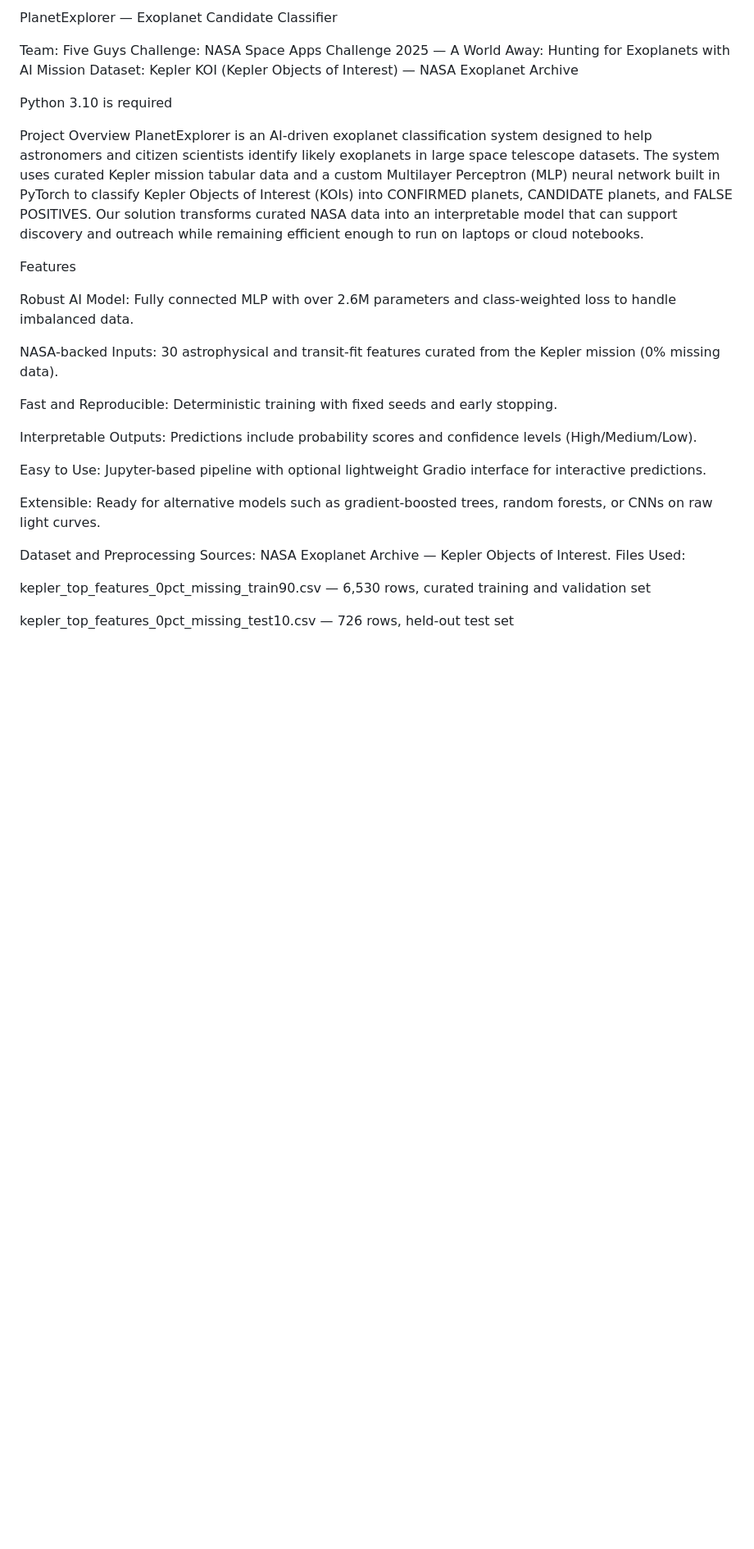
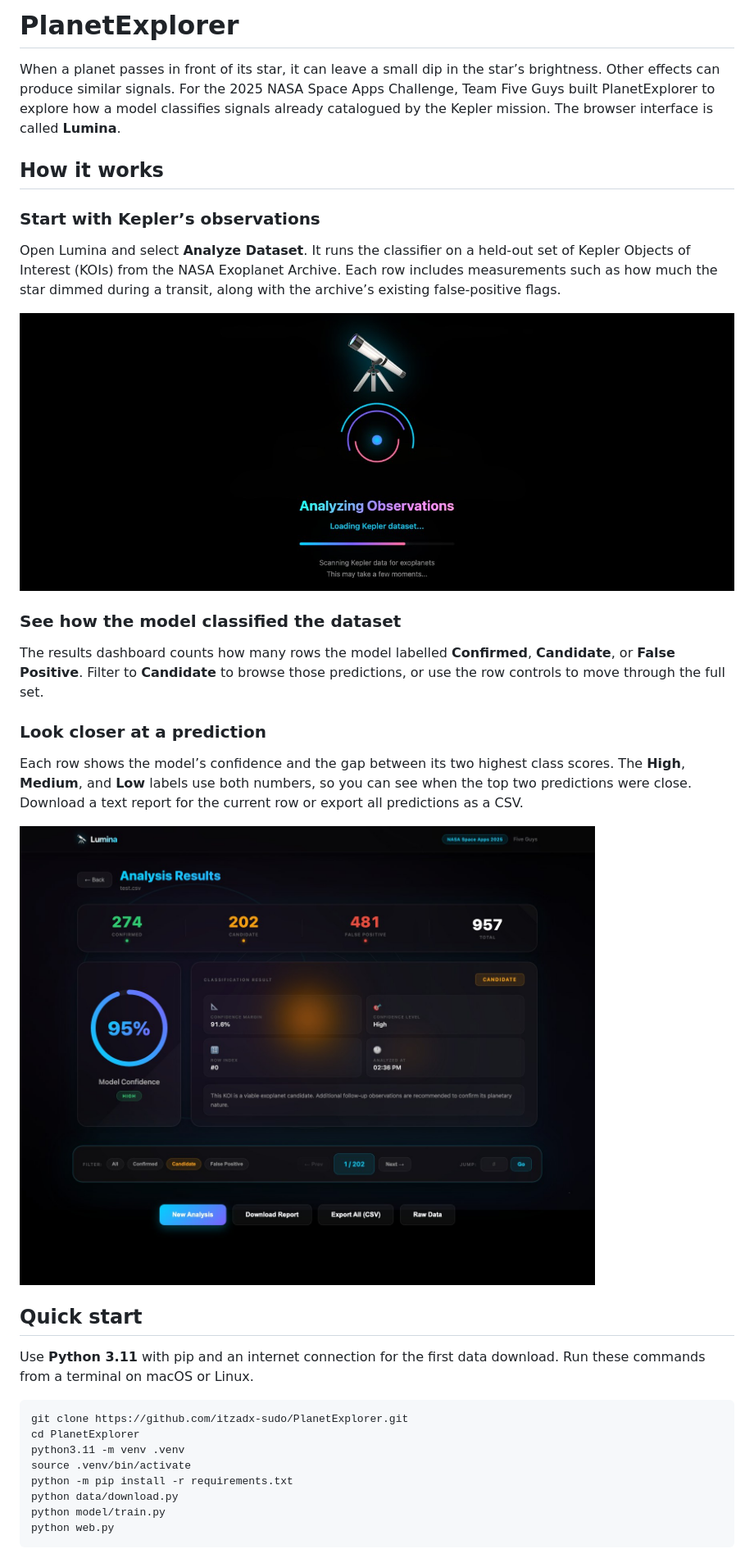
Before and after one commit to itzadx-sudo/PlanetExplorer, a Markdown page: README.md, the part around one of its changes. Shown at 82% size. Drawn GitHub-style; pictures changed too: docs/images/lumina-analysis.jpg (added), docs/images/lumina-results.jpg (added); blank space fills up the shorter version.

Commit message:
Rewrite PlanetExplorer README as a Lumina walkthrough

````diff
--- a/README.md
+++ b/README.md
@@ -1,34 +1,37 @@
-PlanetExplorer — Exoplanet Candidate Classifier
+# PlanetExplorer
 
-Team: Five Guys
-Challenge: NASA Space Apps Challenge 2025 — A World Away: Hunting for Exoplanets with AI
-Mission Dataset: Kepler KOI (Kepler Objects of Interest) — NASA Exoplanet Archive
+When a planet passes in front of its star, it can leave a small dip in the star’s brightness. Other effects can produce similar signals. For the 2025 NASA Space Apps Challenge, Team Five Guys built PlanetExplorer to explore how a model classifies signals already catalogued by the Kepler mission. The browser interface is called **Lumina**.
 
-Python 3.10 is required
+## How it works
 
-Project Overview
-PlanetExplorer is an AI-driven exoplanet classification system designed to help astronomers and citizen scientists identify likely exoplanets in large space telescope datasets. The system uses curated Kepler mission tabular data and a custom Multilayer Perceptron (MLP) neural network built in PyTorch to classify Kepler Objects of Interest (KOIs) into CONFIRMED planets, CANDIDATE planets, and FALSE POSITIVES.
-Our solution transforms curated NASA data into an interpretable model that can support discovery and outreach while remaining efficient enough to run on laptops or cloud notebooks.
+### Start with Kepler’s observations
 
-Features
+Open Lumina and select **Analyze Dataset**. It runs the classifier on a held-out set of Kepler Objects of Interest (KOIs) from the NASA Exoplanet Archive. Each row includes measurements such as how much the star dimmed during a transit, along with the archive’s existing false-positive flags.
 
-Robust AI Model: Fully connected MLP with over 2.6M parameters and class-weighted loss to handle imbalanced data.
+![Lumina’s analysis screen while the Kepler dataset loads](./docs/images/lumina-analysis.jpg)
 
-NASA-backed Inputs: 30 astrophysical and transit-fit features curated from the Kepler mission (0% missing data).
+### See how the model classified the dataset
 
-Fast and Reproducible: Deterministic training with fixed seeds and early stopping.
+The results dashboard counts how many rows the model labelled **Confirmed**, **Candidate**, or **False Positive**. Filter to **Candidate** to browse those predictions, or use the row controls to move through the full set.
 
-Interpretable Outputs: Predictions include probability scores and confidence levels (High/Medium/Low).
+### Look closer at a prediction
 
-Easy to Use: Jupyter-based pipeline with optional lightweight Gradio interface for interactive predictions.
+Each row shows the model’s confidence and the gap between its two highest class scores. The **High**, **Medium**, and **Low** labels use both numbers, so you can see when the top two predictions were close. Download a text report for the current row or export all predictions as a CSV.
 
-Extensible: Ready for alternative models such as gradient-boosted trees, random forests, or CNNs on raw light curves.
+![Lumina’s results dashboard showing class totals, a candidate prediction with its confidence and margin, and export controls](./docs/images/lumina-results.jpg)
 
-Dataset and Preprocessing
-Sources: NASA Exoplanet Archive — Kepler Objects of Interest.
-Files Used:
+## Quick start
 
-kepler_top_features_0pct_missing_train90.csv — 6,530 rows, curated training and validation set
+Use **Python 3.11** with pip and an internet connection for the first data download. Run these commands from a terminal on macOS or Linux.
 
-kepler_top_features_0pct_missing_test10.csv — 726 rows, held-out test set
+```bash
+git clone https://github.com/itzadx-sudo/PlanetExplorer.git
+cd PlanetExplorer
+python3.11 -m venv .venv
+source .venv/bin/activate
+python -m pip install -r requirements.txt
+python data/download.py
+python model/train.py
+python web.py
+```
 
````
Also changed, not shown: other parts of README.md (+7 -83 lines).
